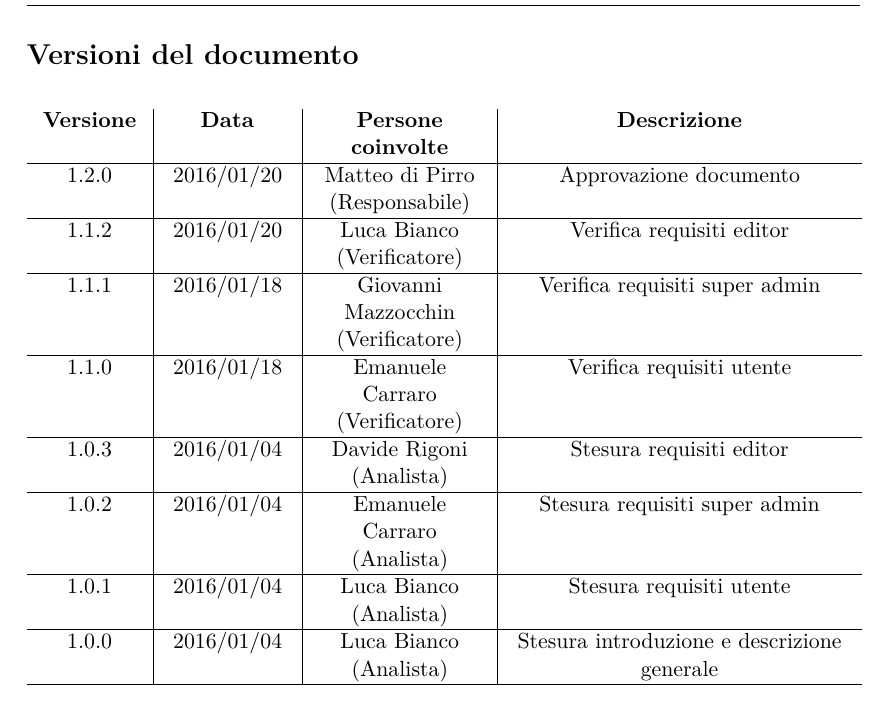
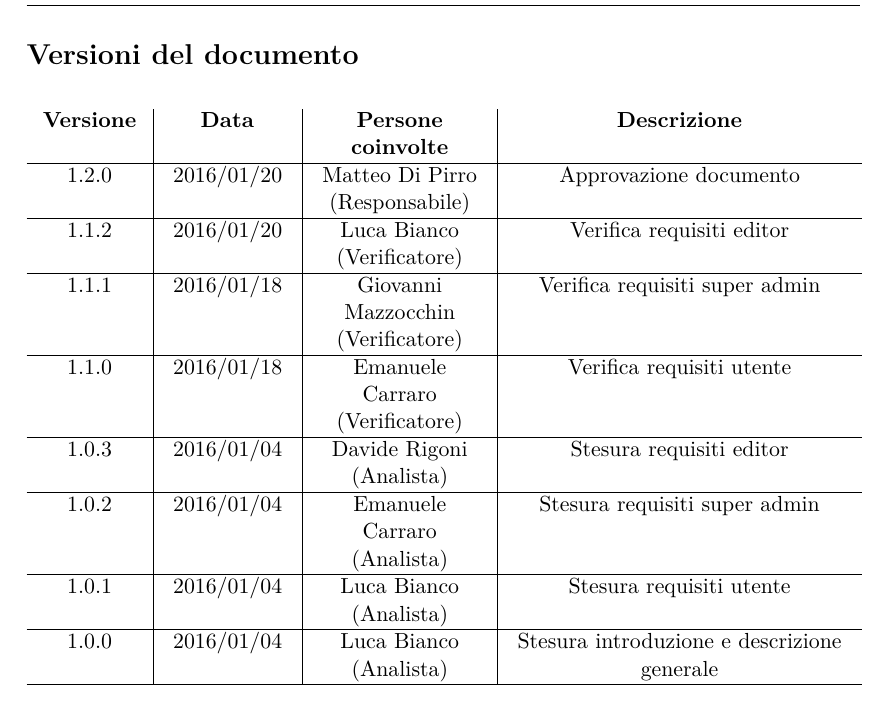
Before and after one commit to BugBusterSWE/documentation, a LaTeX document (RR/AnalisiDeiRequisiti/main.tex, which reads RR/AnalisiDeiRequisiti/res/versions.tex): part of page 6 of 117, cut so that both start at the same text. Compiled offline with pdfLaTeX.

Commit message:
Corrected typo

```diff
--- a/RR/AnalisiDeiRequisiti/res/versions.tex
+++ b/RR/AnalisiDeiRequisiti/res/versions.tex
@@ -7,7 +7,7 @@
     \label{versioniDocumento}
     \begin{tabular}{ >{\centering}p{1.8cm} | >{\centering}p{2.2cm} | >{\centering}p{3cm} | >{\centering}p{6cm} }
       \textbf{Versione} & \textbf{Data} & \textbf{Persone coinvolte} & \textbf{Descrizione} \tabularnewline \hline
-      1.2.0 & 2016/01/20 & Matteo di Pirro \linebreak (Responsabile) & Approvazione documento \tabularnewline \hline
+      1.2.0 & 2016/01/20 & Matteo Di Pirro \linebreak (Responsabile) & Approvazione documento \tabularnewline \hline
       1.1.2 & 2016/01/20 & Luca Bianco \linebreak (Verificatore) & Verifica requisiti editor \tabularnewline \hline
       1.1.1 & 2016/01/18 & Giovanni Mazzocchin \linebreak (Verificatore)  & Verifica requisiti super admin \tabularnewline \hline
       1.1.0 & 2016/01/18 & Emanuele Carraro \linebreak (Verificatore)& Verifica requisiti utente \tabularnewline \hline
```
